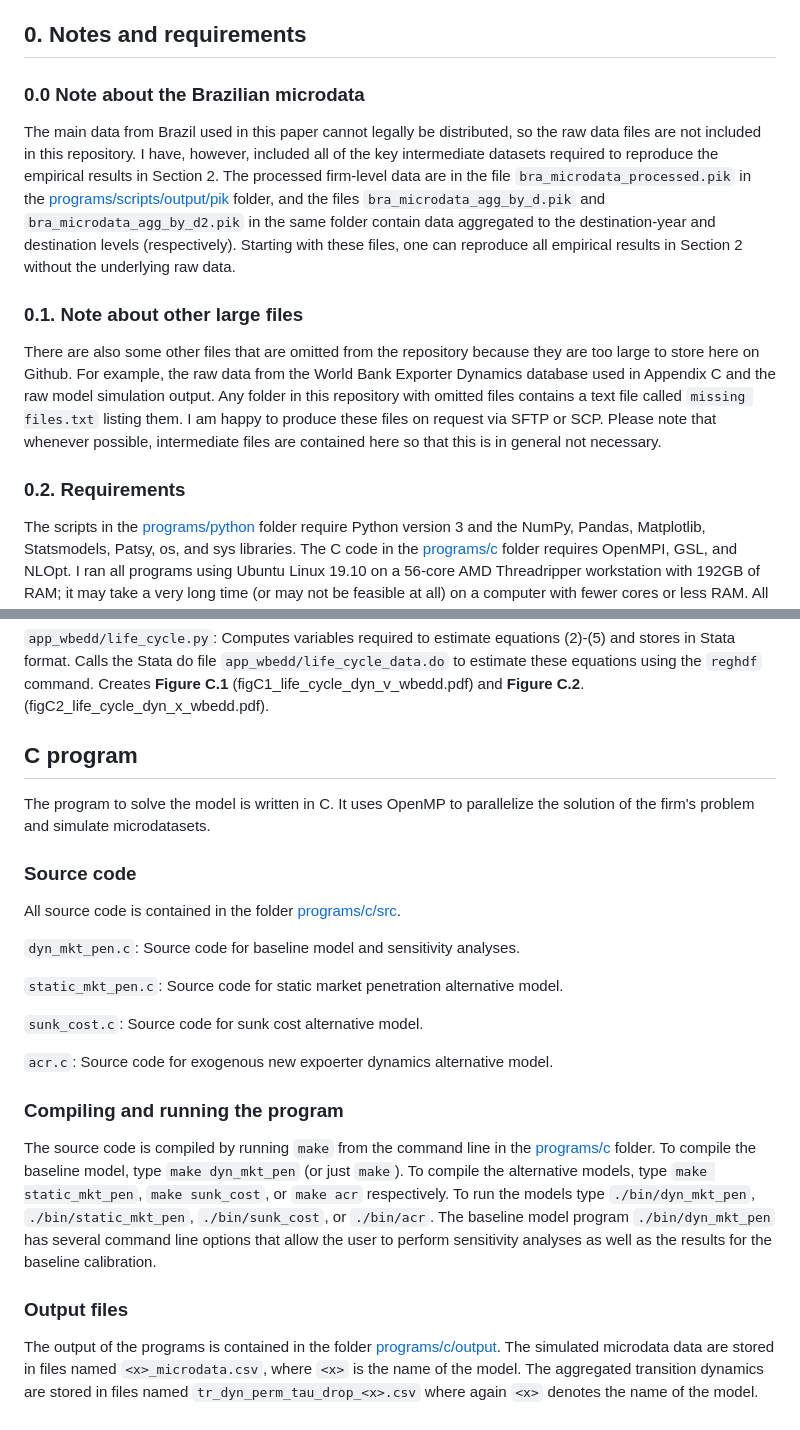
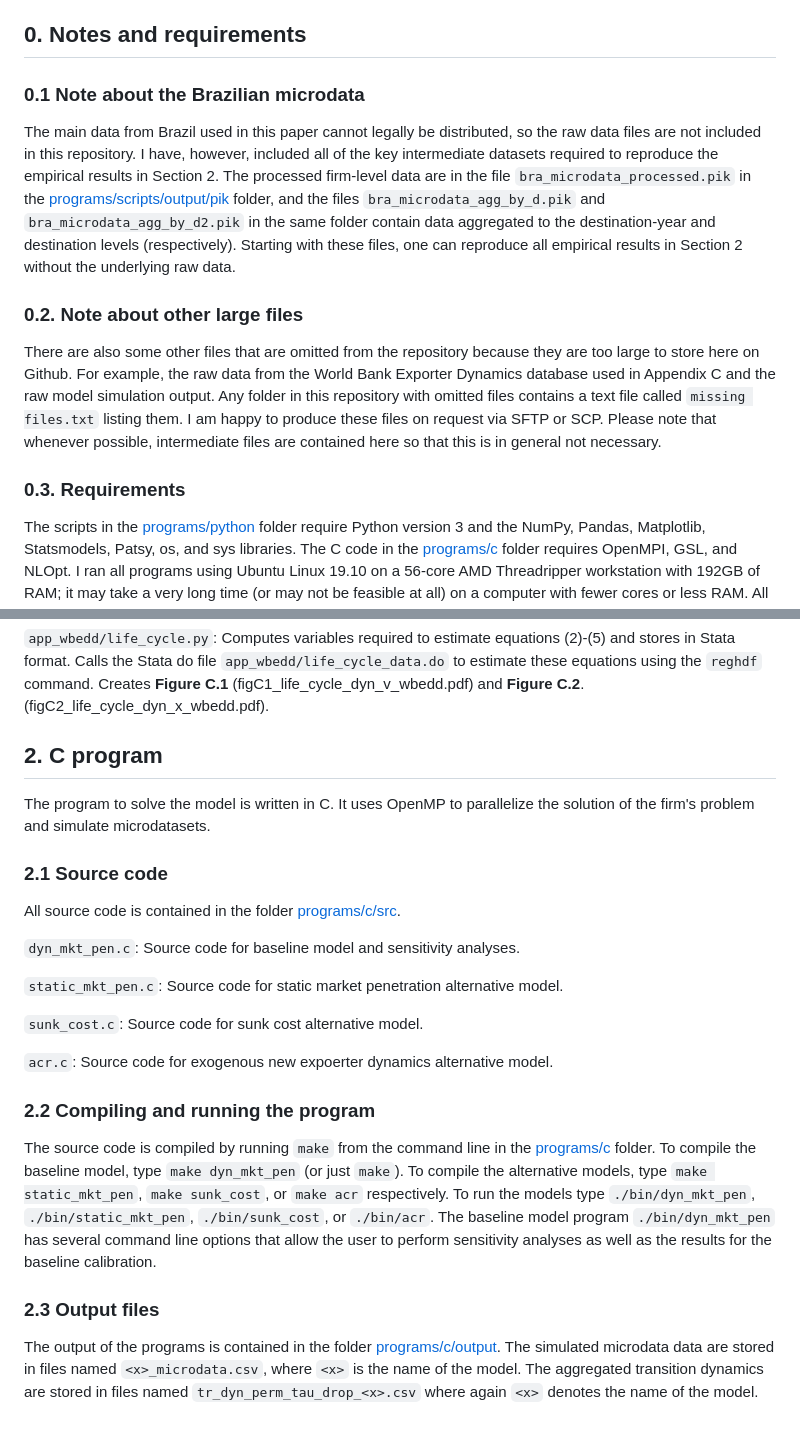
Before and after one commit to joesteinberg/dyn-mkt-pen, a Markdown page: README.md, 2 parts joined by grey strips. Rendered like a GitHub page.

```diff
--- a/README.md
+++ b/README.md
@@ -5,13 +5,13 @@ This repository contains the code required to reproduce the results in my paper
 
 ## 0. Notes and requirements ##
 
-### 0.0 Note about the Brazilian microdata ###
+### 0.1 Note about the Brazilian microdata ###
 The main data from Brazil used in this paper cannot legally be distributed, so the raw data files are not included in this repository. I have, however, included all of the key intermediate datasets required to reproduce the empirical results in Section 2. The processed firm-level data are in the file `bra_microdata_processed.pik` in the [programs/scripts/output/pik](https://github.com/joesteinberg/dyn-mkt-pen/tree/main/programs/python/output/pik) folder, and the files `bra_microdata_agg_by_d.pik` and `bra_microdata_agg_by_d2.pik` in the same folder contain data aggregated to the destination-year and destination levels (respectively). Starting with these files, one can reproduce all empirical results in Section 2 without the underlying raw data.
 
-### 0.1. Note about other large files ###
+### 0.2. Note about other large files ###
 There are also some other files that are omitted from the repository because they are too large to store here on Github. For example, the raw data from the World Bank Exporter Dynamics database used in Appendix C and the raw model simulation output. Any folder in this repository with omitted files contains a text file called `missing files.txt` listing them. I am happy to produce these files on request via SFTP or SCP. Please note that whenever possible, intermediate files are contained here so that this is in general not necessary.
 
-### 0.2. Requirements ###
+### 0.3. Requirements ###
 The scripts in the [programs/python](https://github.com/joesteinberg/dyn-mkt-pen/tree/main/programs/python) folder require Python version 3 and the NumPy, Pandas, Matplotlib, Statsmodels, Patsy, os, and sys libraries. The C code in the [programs/c](https://github.com/joesteinberg/dyn-mkt-pen/tree/main/programs/c) folder requires OpenMPI, GSL, and NLOpt. I ran all programs using Ubuntu Linux 19.10 on a 56-core AMD Threadripper workstation with 192GB of RAM; it may take a very long time (or may not be feasible at all) on a computer with fewer cores or less RAM. All commands listed below assume you are working in a Linux bash terminal. Please contact me if you need help running these programs on a different operating system.
 
 ## 1. Python scripts ##
@@ -52,10 +52,10 @@ Appendix C shows that the main empirical results also obtain in firm-level data
 
 `app_wbedd/life_cycle.py`: Computes variables required to estimate equations (2)-(5) and stores in Stata format. Calls the Stata do file `app_wbedd/life_cycle_data.do` to estimate these equations using the `reghdf` command. Creates **Figure C.1** (figC1_life_cycle_dyn_v_wbedd.pdf) and **Figure C.2**.(figC2_life_cycle_dyn_x_wbedd.pdf).
 
-## C program ##
+## 2. C program ##
 The program to solve the model is written in C. It uses OpenMP to parallelize the solution of the firm's problem and simulate microdatasets.
 
-### Source code ###
+### 2.1 Source code ###
 All source code is contained in the folder [programs/c/src](https://github.com/joesteinberg/dyn-mkt-pen/tree/main/programs/c/src).
 
 `dyn_mkt_pen.c`: Source code for baseline model and sensitivity analyses.
@@ -66,8 +66,8 @@ All source code is contained in the folder [programs/c/src](https://github.com/j
 
 `acr.c`: Source code for exogenous new expoerter dynamics alternative model.
 
-### Compiling and running the program ###
+### 2.2 Compiling and running the program ###
 The source code is compiled by running `make` from the command line in the [programs/c](https://github.com/joesteinberg/dyn-mkt-pen/tree/main/programs/c) folder. To compile the baseline model, type `make dyn_mkt_pen` (or just `make`). To compile the alternative models, type `make static_mkt_pen`, `make sunk_cost`, or `make acr` respectively.  To run the models type `./bin/dyn_mkt_pen`, `./bin/static_mkt_pen`, `./bin/sunk_cost`, or `./bin/acr`. The baseline model program `./bin/dyn_mkt_pen` has several command line options that allow the user to perform sensitivity analyses as well as the results for the baseline calibration.
 
-### Output files ###
+### 2.3 Output files ###
 The output of the programs is contained in the folder [programs/c/output](https://github.com/joesteinberg/dyn-mkt-pen/tree/main/programs/c/output). The simulated microdata data are stored in files named `<x>_microdata.csv`, where `<x>` is the name of the model. The aggregated transition dynamics are stored in files named `tr_dyn_perm_tau_drop_<x>.csv` where again `<x>` denotes the name of the model.
```
